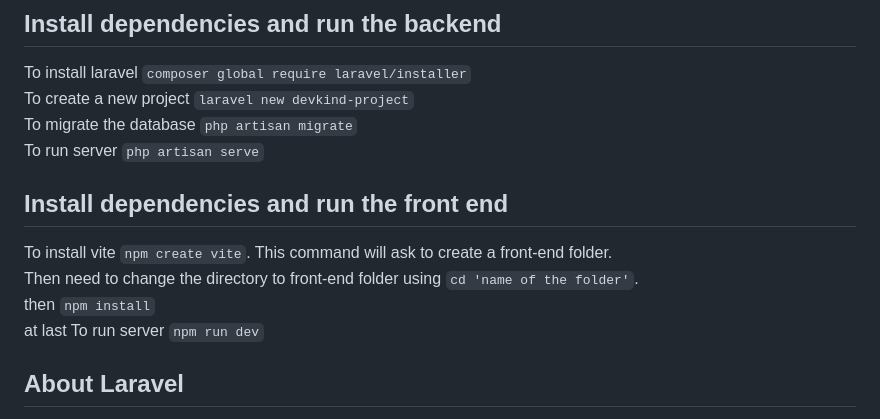
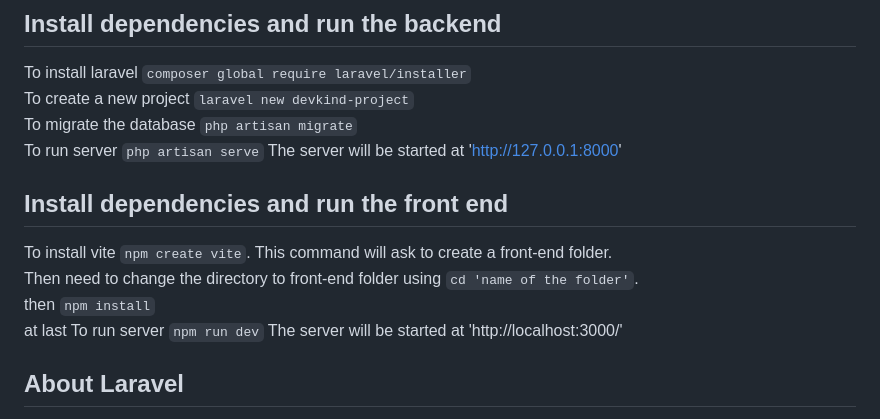
Before and after one commit to anikdey-mit/devkind-project, a Markdown page: README.md, the part around the change. Drawn GitHub-style.

```diff
--- a/README.md
+++ b/README.md
@@ -7,12 +7,14 @@ To install laravel `composer global require laravel/installer`<br />
 To create a new project `laravel new devkind-project`<br />
 To migrate the database `php artisan migrate`<br />
 To run server `php artisan serve`
+The server will be started at 'http://127.0.0.1:8000'
 
 ## Install dependencies and run the front end
 To install vite `npm create vite`. This command will ask to create a front-end folder.<br />
 Then need to change the directory to front-end folder using `cd 'name of the folder'`.<br />
 then `npm install` <br />
 at last To run server `npm run dev`
+The server will be started at 'http://localhost:3000/'
 
 ## About Laravel
 
```
